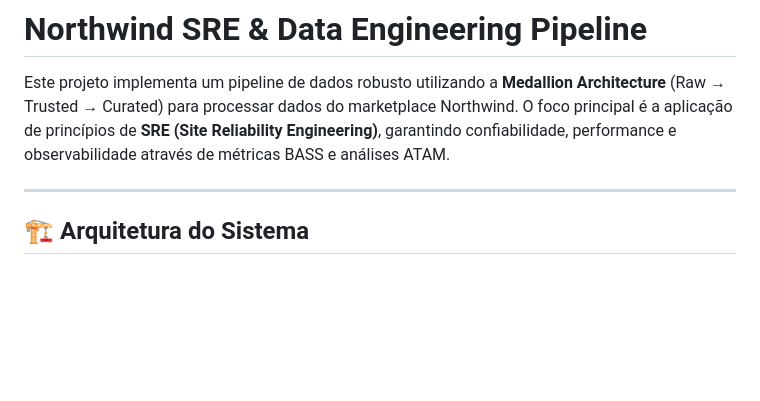
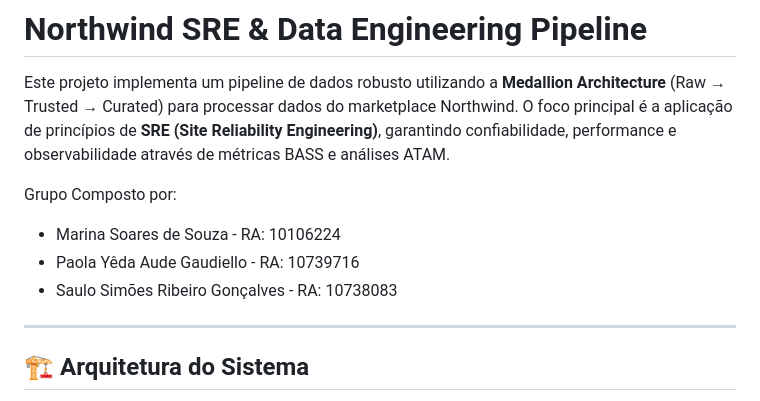
Before and after one commit to pygaudiello/20261sre-projeto-final, a Markdown page: README.md, the part around the change. Drawn GitHub-style; blank space fills up the shorter version.

```diff
--- a/README.md
+++ b/README.md
@@ -1,6 +1,12 @@
 # Northwind SRE & Data Engineering Pipeline
 
 Este projeto implementa um pipeline de dados robusto utilizando a **Medallion Architecture** (Raw → Trusted → Curated) para processar dados do marketplace Northwind. O foco principal é a aplicação de princípios de **SRE (Site Reliability Engineering)**, garantindo confiabilidade, performance e observabilidade através de métricas BASS e análises ATAM.
+
+Grupo Composto por:
+- Marina Soares de Souza - RA: 10106224
+- Paola Yêda Aude Gaudiello - RA: 10739716
+- Saulo Simões Ribeiro Gonçalves - RA: 10738083
+
 
 ---
 
```
